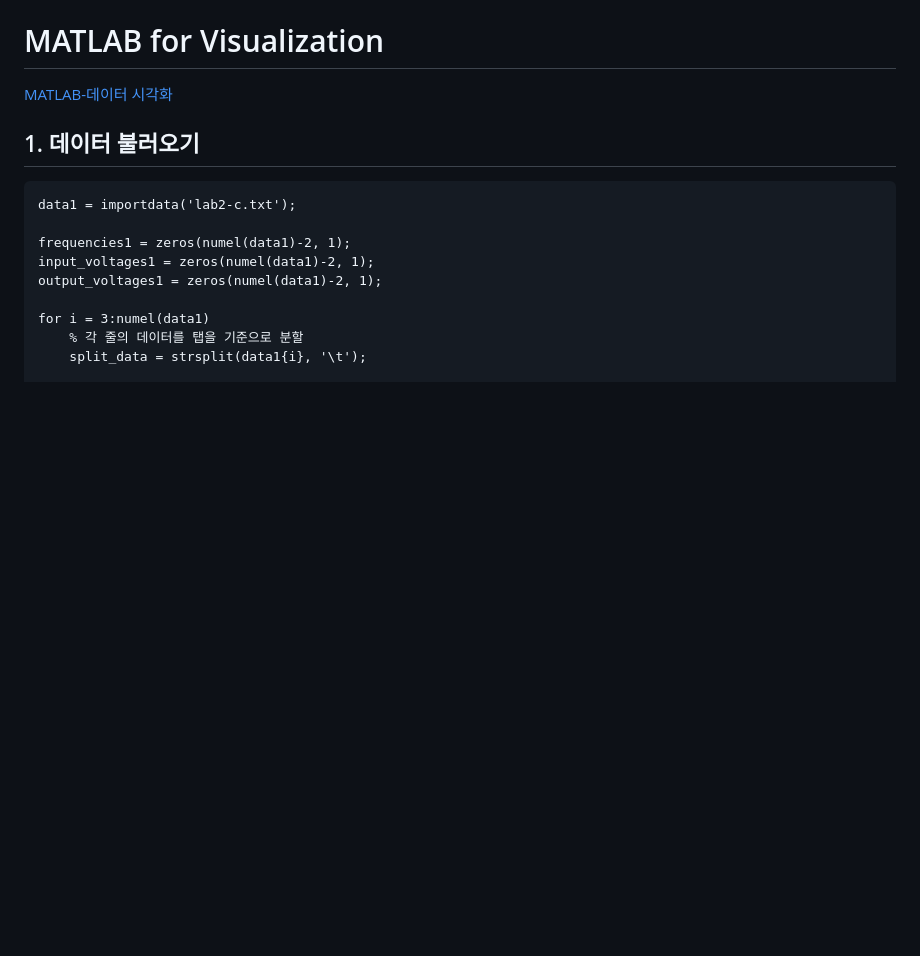
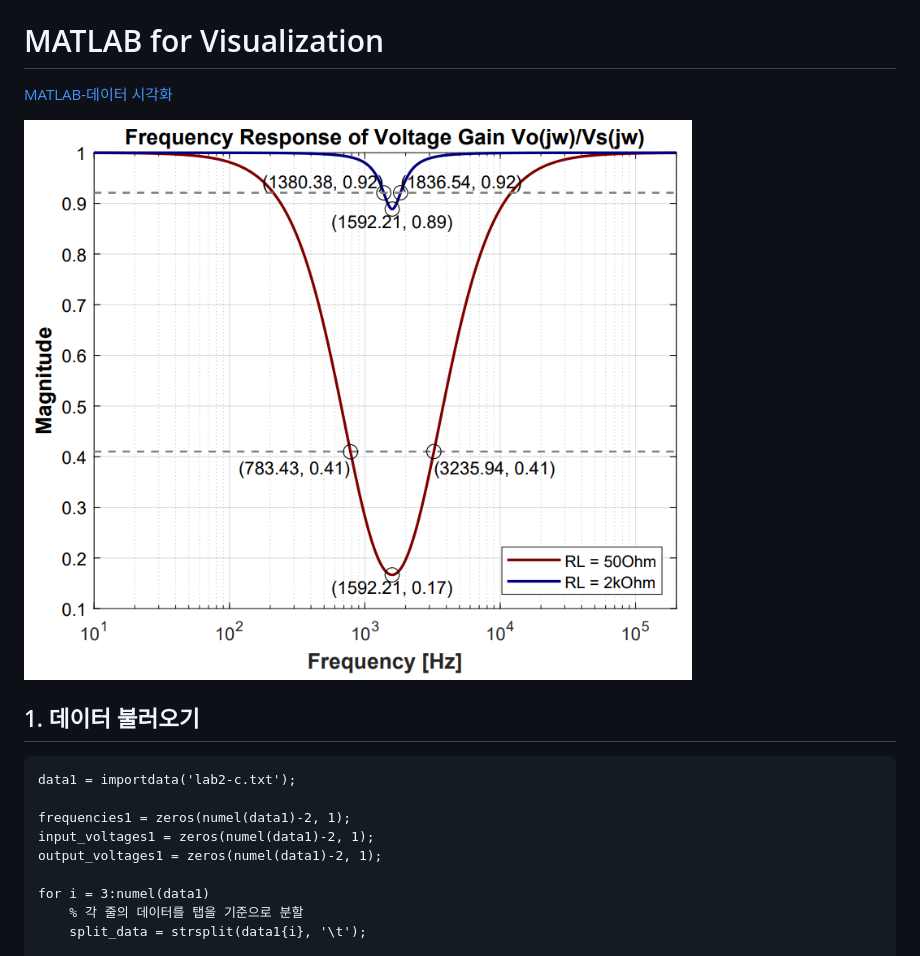
Before and after one commit to wontothree/matlab-for-visualization, a Markdown page: README.md, the part around the change. GitHub-like rendering; pictures changed too: img/lab2-d-graph.png (added); blank space fills up the shorter version.

Commit message:
feat : update README.md

```diff
--- a/README.md
+++ b/README.md
@@ -1,6 +1,8 @@
 # MATLAB for Visualization
 
 [MATLAB-데이터 시각화](https://kr.mathworks.com/discovery/data-visualization.html)
+
+<img src="./img/lab2-d-graph.png" />
 
 ## 1. 데이터 불러오기
 
```
